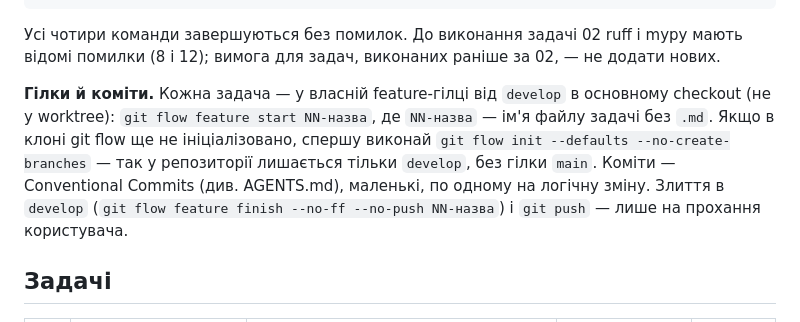
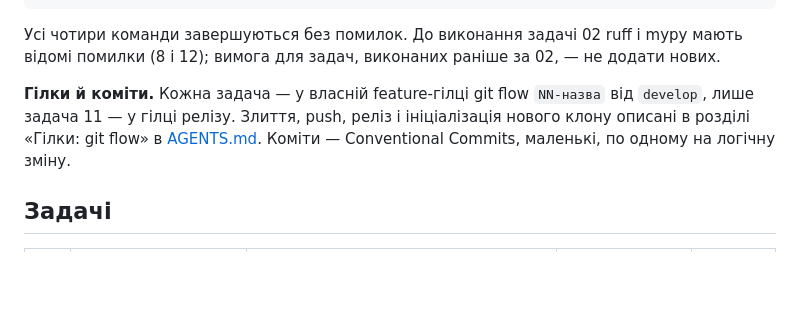
Before and after one commit to ruslan-rv-ua/PyRetort, a Markdown page: docs/tasks/README.md, the part around the change. Rendered like a GitHub page; blank space fills up the shorter version.

```diff
--- a/docs/tasks/README.md
+++ b/docs/tasks/README.md
@@ -36,7 +36,7 @@ uv run mypy src launcher
 
 Усі чотири команди завершуються без помилок. До виконання задачі 02 ruff і mypy мають відомі помилки (8 і 12); вимога для задач, виконаних раніше за 02, — не додати нових.
 
-**Гілки й коміти.** Кожна задача — у власній feature-гілці від `develop` в основному checkout (не у worktree): `git flow feature start NN-назва`, де `NN-назва` — ім'я файлу задачі без `.md`. Якщо в клоні git flow ще не ініціалізовано, спершу виконай `git flow init --defaults --no-create-branches` — так у репозиторії лишається тільки `develop`, без гілки `main`. Коміти — Conventional Commits (див. AGENTS.md), маленькі, по одному на логічну зміну. Злиття в `develop` (`git flow feature finish --no-ff --no-push NN-назва`) і `git push` — лише на прохання користувача.
+**Гілки й коміти.** Кожна задача — у власній feature-гілці git flow `NN-назва` від `develop`, лише задача 11 — у гілці релізу. Злиття, push, реліз і ініціалізація нового клону описані в розділі «Гілки: git flow» в [AGENTS.md](../../AGENTS.md). Коміти — Conventional Commits, маленькі, по одному на логічну зміну.
 
 ## Задачі
 
```
Also changed, not shown: AGENTS.md (+17 -0 lines).
